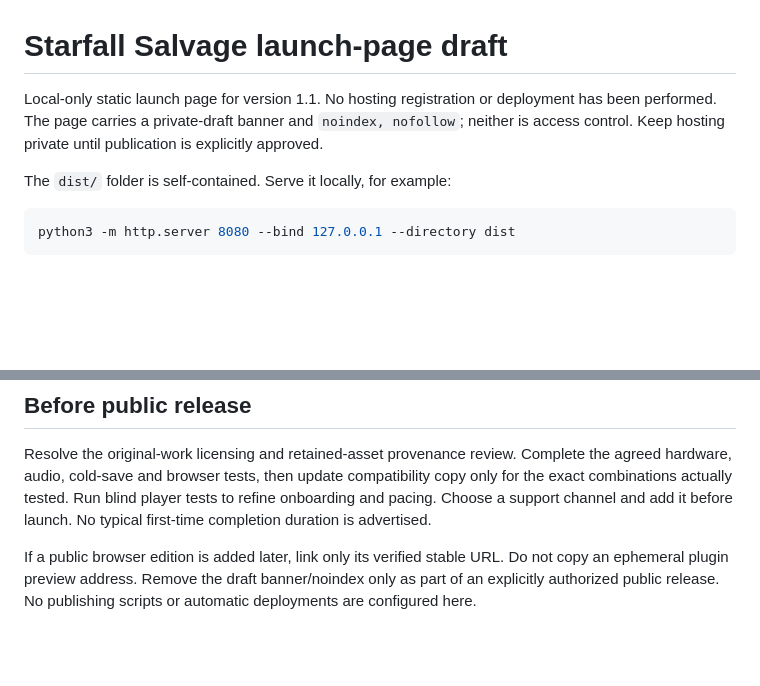
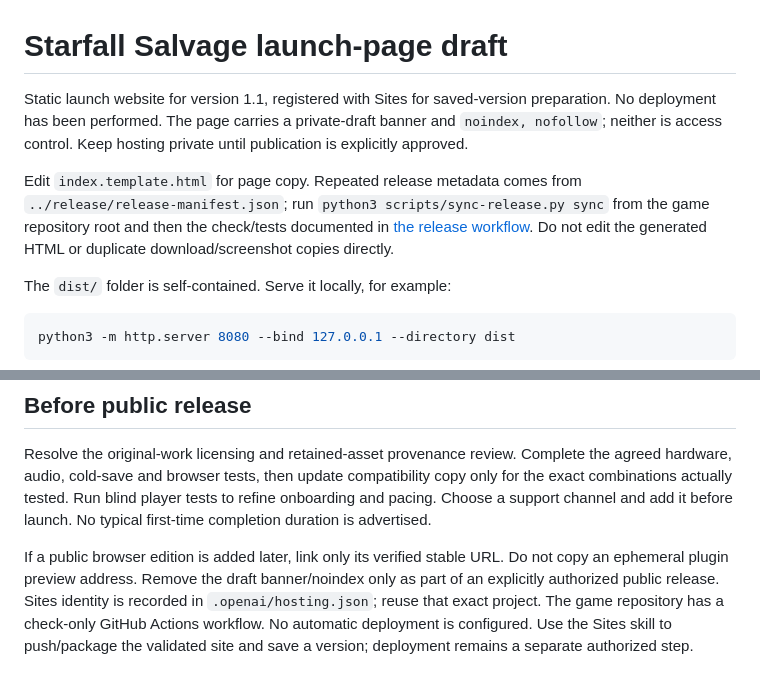
Before and after one commit to steph4n-gh/starfall-salvage, a Markdown page: launch-page/README.md, 2 parts joined by grey strips. GitHub-like rendering; blank space fills up the shorter version.

```diff
--- a/launch-page/README.md
+++ b/launch-page/README.md
@@ -1,6 +1,8 @@
 # Starfall Salvage launch-page draft
 
-Local-only static launch page for version 1.1. No hosting registration or deployment has been performed. The page carries a private-draft banner and `noindex, nofollow`; neither is access control. Keep hosting private until publication is explicitly approved.
+Static launch website for version 1.1, registered with Sites for saved-version preparation. No deployment has been performed. The page carries a private-draft banner and `noindex, nofollow`; neither is access control. Keep hosting private until publication is explicitly approved.
+
+Edit `index.template.html` for page copy. Repeated release metadata comes from `../release/release-manifest.json`; run `python3 scripts/sync-release.py sync` from the game repository root and then the check/tests documented in [the release workflow](../docs/RELEASE-WORKFLOW.md). Do not edit the generated HTML or duplicate download/screenshot copies directly.
 
 The `dist/` folder is self-contained. Serve it locally, for example:
 
@@ -21,4 +23,4 @@ Open the local URL printed by the server. There is no build step, dependency ins
 
 Resolve the original-work licensing and retained-asset provenance review. Complete the agreed hardware, audio, cold-save and browser tests, then update compatibility copy only for the exact combinations actually tested. Run blind player tests to refine onboarding and pacing. Choose a support channel and add it before launch. No typical first-time completion duration is advertised.
 
-If a public browser edition is added later, link only its verified stable URL. Do not copy an ephemeral plugin preview address. Remove the draft banner/noindex only as part of an explicitly authorized public release. No publishing scripts or automatic deployments are configured here.
+If a public browser edition is added later, link only its verified stable URL. Do not copy an ephemeral plugin preview address. Remove the draft banner/noindex only as part of an explicitly authorized public release. Sites identity is recorded in `.openai/hosting.json`; reuse that exact project. The game repository has a check-only GitHub Actions workflow. No automatic deployment is configured. Use the Sites skill to push/package the validated site and save a version; deployment remains a separate authorized step.
```
Also changed, not shown: AGENTS.md (added, +31 -0 lines), README.md (+16 -2 lines), docs/PUBLIC-RELEASE-PLAN.md (+4 -2 lines), docs/RELEASE-WORKFLOW.md (added, +60 -0 lines), docs/launch-preview.jpg, 8 other files.
